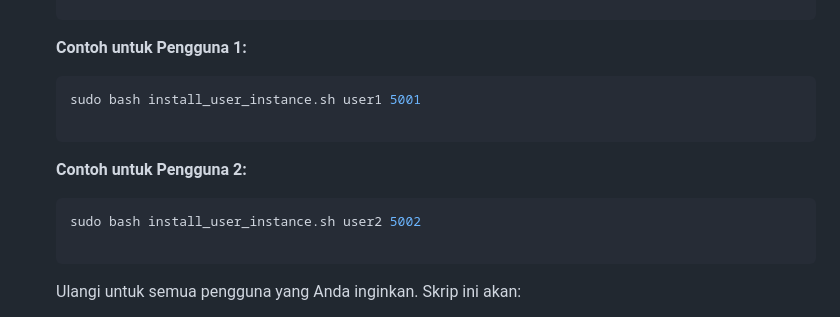
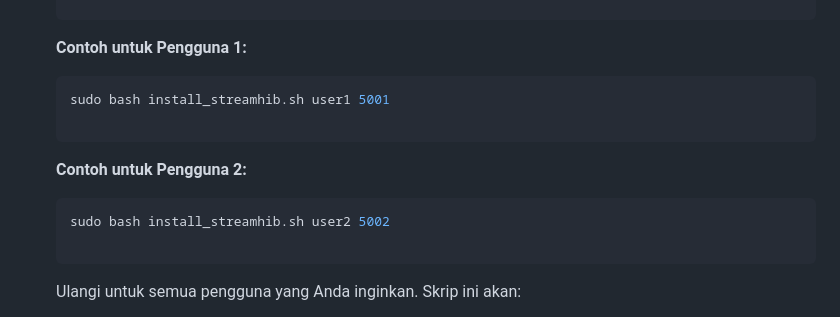
Before and after one commit to gawenyikat/StreamHibV2, a Markdown page: README.md, the part around the change. Rendered like a GitHub page.

````diff
--- a/README.md
+++ b/README.md
@@ -75,14 +75,14 @@ Ini adalah bagian di mana Anda membuat instans StreamHibV2 terpisah untuk setiap
     **Contoh untuk Pengguna 1:**
 
     ```bash
-    sudo bash install_user_instance.sh user1 5001
+    sudo bash install_streamhib.sh user1 5001
 
     ```
 
     **Contoh untuk Pengguna 2:**
 
     ```bash
-    sudo bash install_user_instance.sh user2 5002
+    sudo bash install_streamhib.sh user2 5002
 
     ```
 
````
